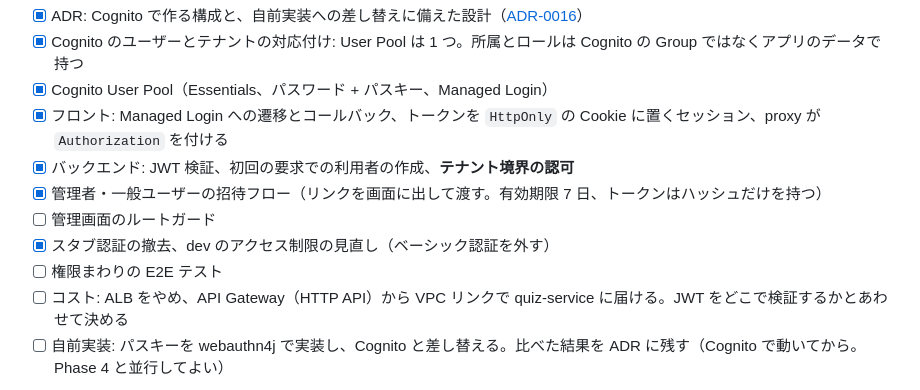
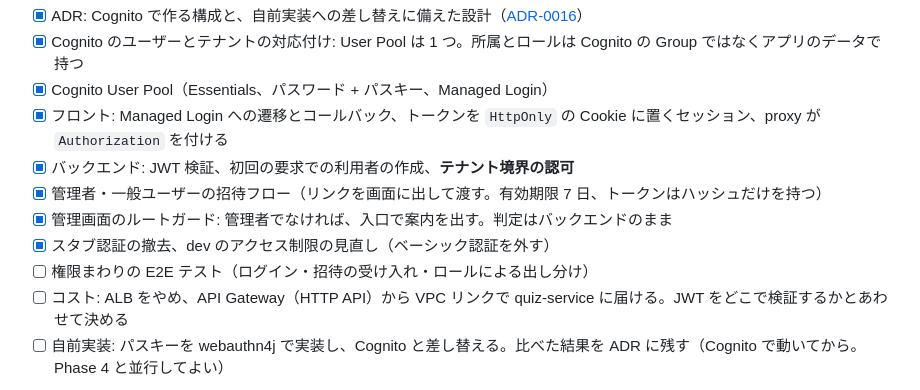
Before and after one commit to fujitamasayoshi0402/quiz-app, a Markdown page: docs/ROADMAP.md, the part around the change. Drawn GitHub-style.

Commit message:
docs: 管理画面の入口の判定を開発ガイドラインと ROADMAP に書く (DEV-76)

```diff
--- a/docs/ROADMAP.md
+++ b/docs/ROADMAP.md
@@ -112,9 +112,9 @@
 - [x] フロント: Managed Login への遷移とコールバック、トークンを `HttpOnly` の Cookie に置くセッション、proxy が `Authorization` を付ける
 - [x] バックエンド: JWT 検証、初回の要求での利用者の作成、**テナント境界の認可**
 - [x] 管理者・一般ユーザーの招待フロー（リンクを画面に出して渡す。有効期限 7 日、トークンはハッシュだけを持つ）
-- [ ] 管理画面のルートガード
+- [x] 管理画面のルートガード: 管理者でなければ、入口で案内を出す。判定はバックエンドのまま
 - [x] スタブ認証の撤去、dev のアクセス制限の見直し（ベーシック認証を外す）
-- [ ] 権限まわりの E2E テスト
+- [ ] 権限まわりの E2E テスト（ログイン・招待の受け入れ・ロールによる出し分け）
 - [ ] コスト: ALB をやめ、API Gateway（HTTP API）から VPC リンクで quiz-service に届ける。JWT をどこで検証するかとあわせて決める
 - [ ] 自前実装: パスキーを webauthn4j で実装し、Cognito と差し替える。比べた結果を ADR に残す（Cognito で動いてから。Phase 4 と並行してよい）
 
```
Also changed, not shown: docs/development-guidelines.md (+5 -0 lines).
